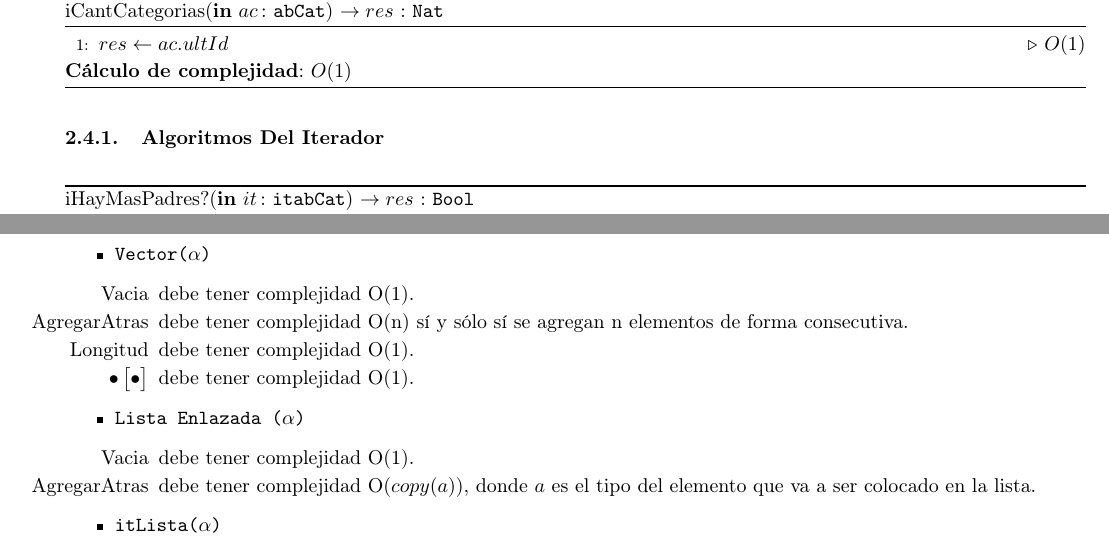
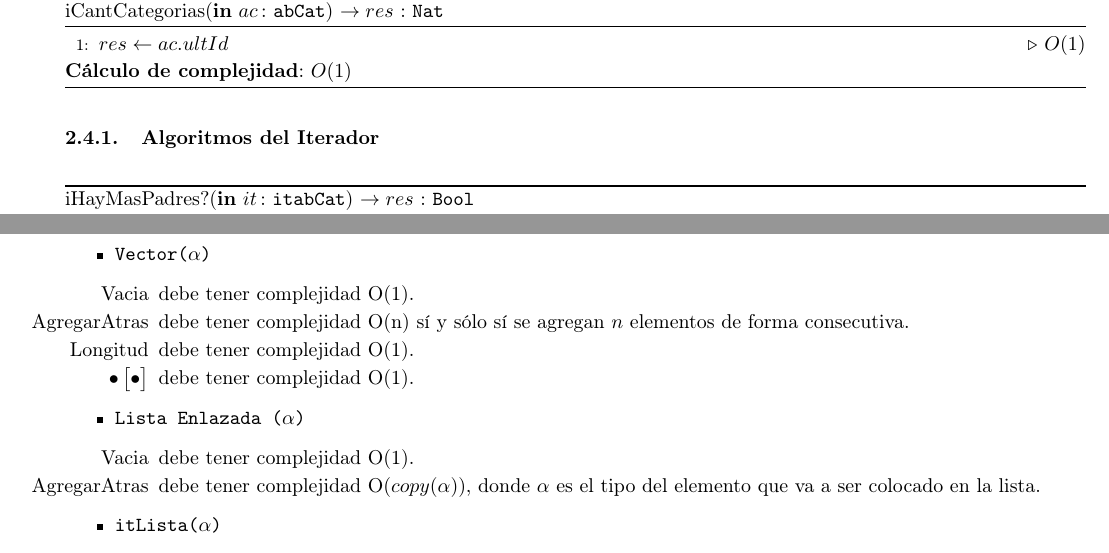
Before and after one commit to sizcovich/TPs-AlgoritmosII, a LaTeX document (tp2/main.tex): two parts of pages 11 and 17 of 18, joined at a grey line, cut so that both start at the same text. Compiled offline with pdfLaTeX.

Commit message:
era alpha en vez de a

```diff
--- a/tp2/main.tex
+++ b/tp2/main.tex
@@ -641,7 +641,7 @@ ACLARACI\'ON: Llamaremos a la operaci\'on $"$esta?$"$ (definida en el TAD secuen
 \textbf{C\'alculo de complejidad}: $O(1)$
 \end{algorithm}
 
-\subsubsection{Algoritmos Del Iterador}
+\subsubsection{Algoritmos del Iterador}
 
 \begin{algorithm}[H]
 \caption*{iHayMasPadres?(\In{it}{itabCat}) $\DRef res$ : \TipoVariable{Bool}}
@@ -1029,7 +1029,7 @@ ACLARACI\'ON: Llamaremos a la operaci\'on $"$esta?$"$ (definida en el TAD secuen
 	\item \TipoVariable{Vector($\alpha$)}
 	\begin{itemize}
 		\item[Vacia] debe tener complejidad O(1).
-		\item[AgregarAtras] debe tener complejidad O(n) s\'i y s\'olo s\'i se agregan n elementos de forma consecutiva.
+		\item[AgregarAtras] debe tener complejidad O(n) s\'i y s\'olo s\'i se agregan $n$ elementos de forma consecutiva.
 		\item[Longitud] debe tener complejidad O(1).
 		\item[$\bullet\begin{bmatrix}\bullet\end{bmatrix}$] debe tener complejidad O(1).
 	\end{itemize}
@@ -1037,7 +1037,7 @@ ACLARACI\'ON: Llamaremos a la operaci\'on $"$esta?$"$ (definida en el TAD secuen
 	\item \TipoVariable{Lista Enlazada ($\alpha$)}
 	\begin{itemize}
 		\item[Vacia] debe tener complejidad O(1).
-		\item[AgregarAtras] debe tener complejidad O($copy$($a$)), donde $a$ es el tipo del elemento que va a ser colocado en la lista.
+		\item[AgregarAtras] debe tener complejidad O($copy$($\alpha$)), donde $\alpha$ es el tipo del elemento que va a ser colocado en la lista.
 	\end{itemize}
 
 	\item \TipoVariable{itLista($\alpha$)}
```
Also changed, not shown: tp2/main.tex (2 more changed lines).
